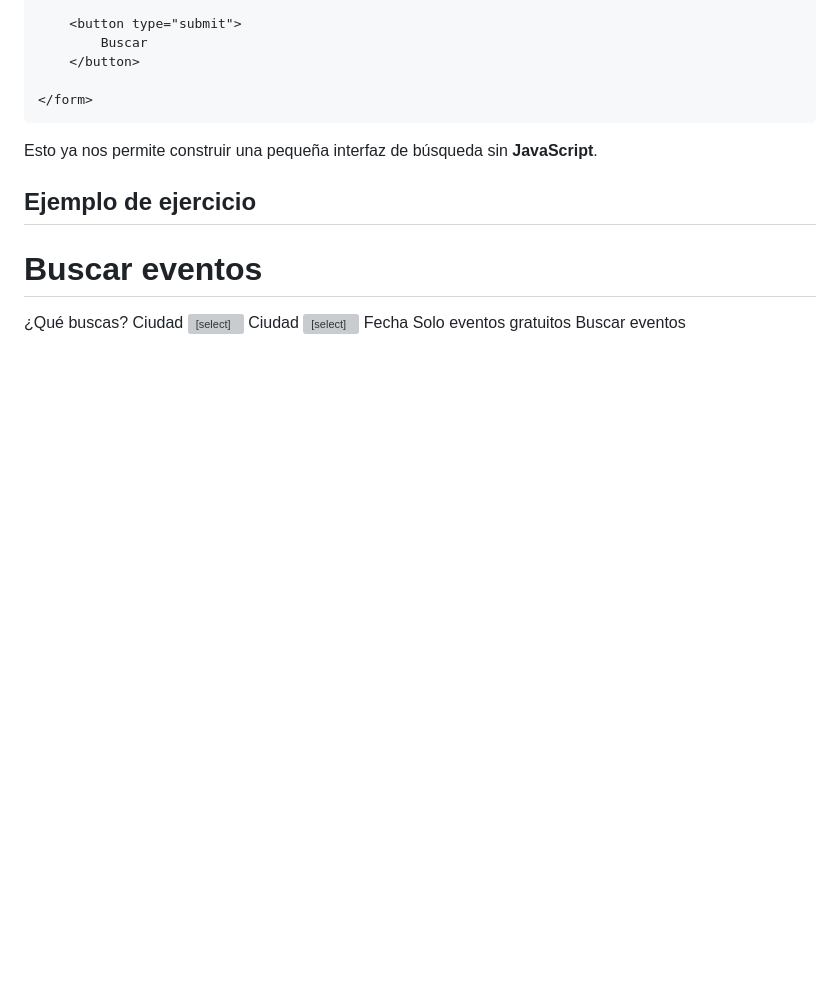
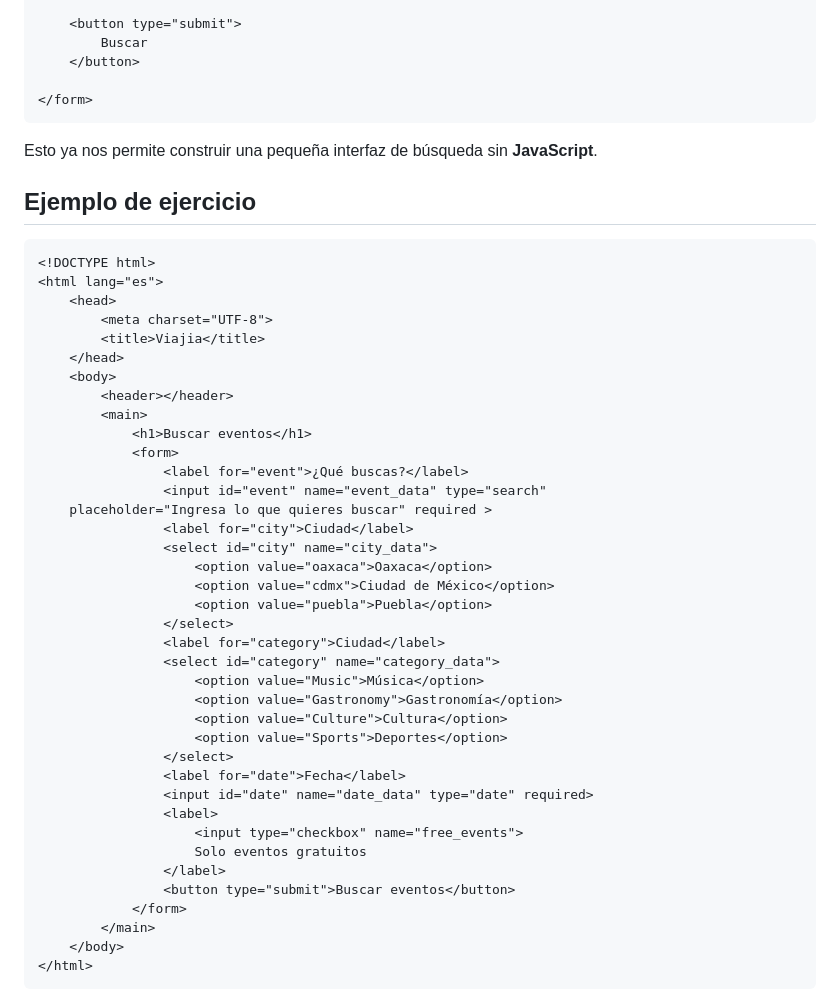
Before and after one commit to SmileDogge97/Viajia_fronted_learning, a Markdown page: 01-html/01.4 - Formularios e inputs.md, the part around the change. Drawn GitHub-style; blank space fills up the shorter version; grey boxes are pictures that could not be loaded.

````diff
--- a/01-html/01.4 - Formularios e inputs.md
+++ b/01-html/01.4 - Formularios e inputs.md
@@ -566,7 +566,7 @@ Ahora podemos juntar lo aprendido:
 Esto ya nos permite construir una pequeña interfaz de búsqueda sin **JavaScript**.
 
 ## Ejemplo de ejercicio
-
+```html
 <!DOCTYPE html>
 <html lang="es">
     <head>
@@ -605,3 +605,4 @@ Esto ya nos permite construir una pequeña interfaz de búsqueda sin **JavaScrip
         </main>
     </body>
 </html>
+```
````
Also changed, not shown: 01-html/01.3 - Texto, enlaces, imágenes y botones.md (+2 -1 lines), 01-html/01.5 - Dom y atributos globales.md (added, +563 -0 lines).
